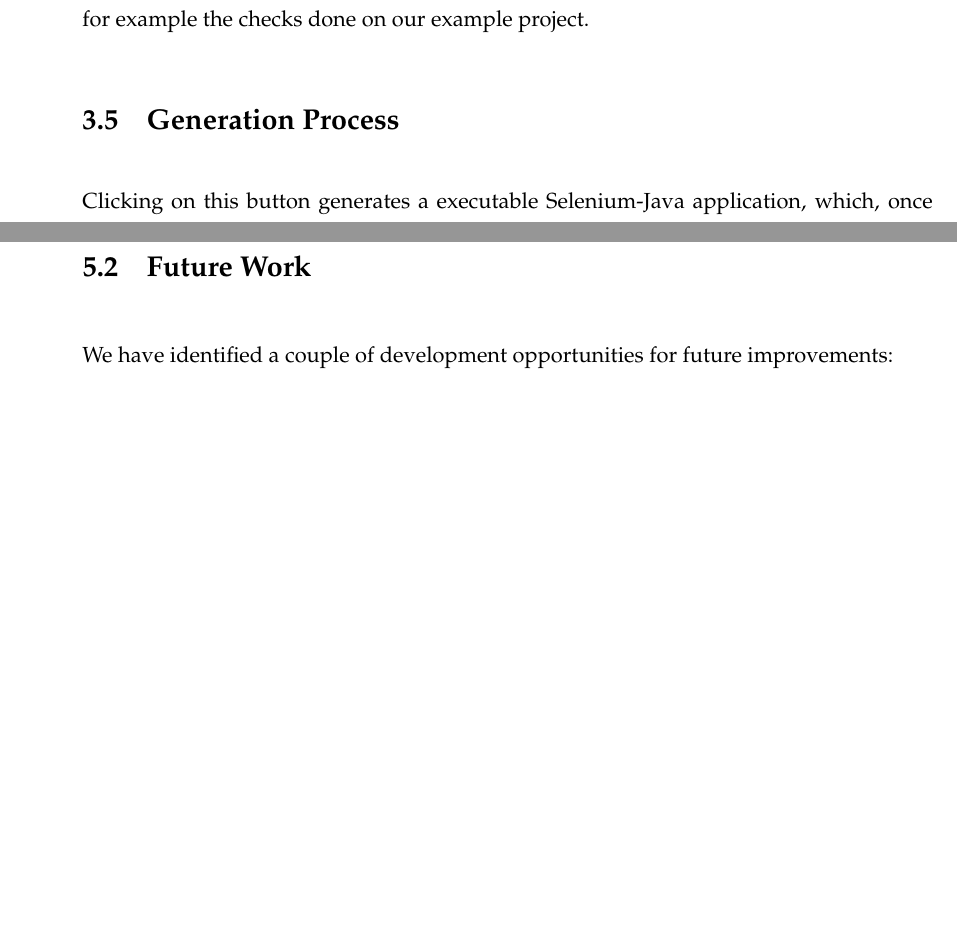
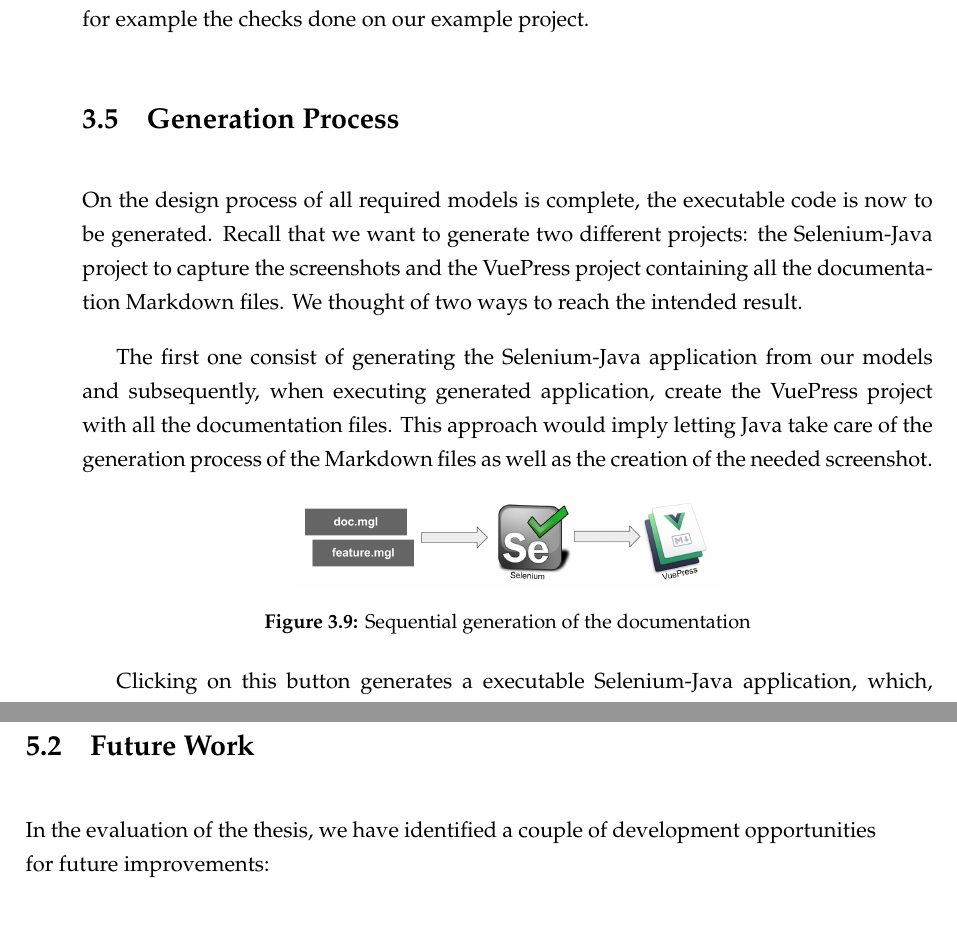
Before and after one commit to MukendiMputu/BachelorThesis, a LaTeX thesis (main.tex, which reads kapitel/conclusion.tex, kapitel/webdoc.tex): two parts of pages 31 and 37 of 52 before the commit and two parts of pages 31 and 36 of 52 after it, joined at a grey line, cut so that both start at the same text, the shorter picture padded with empty space. Compiled offline with pdfLaTeX.

Commit message:
first correction iteration ✨

```diff
--- a/kapitel/conclusion.tex
+++ b/kapitel/conclusion.tex
@@ -11,6 +15,6 @@ We have been able to identify the characteristics of an end user documentation b
 \section{Future Work}\label{sec:futwork}
 
-We have identified a couple of development opportunities for future improvements:
+ In the evaluation of the thesis, we have identified a couple of development opportunities for future improvements:
 \begin{itemize}
     \item \textbf{Cross-referencing model graphs}\\
         Reusability dictates that we be able to integrate complete model graphs in others to avoid modeling sequences multiple times. In this thesis, we achieved it by using the PrimeReference feature offered by the \textsc{Cinco} framework. Cross-referencing DocGraphModels inside other could be subject to improvements in the future, enabling us for example to list all available graph models in a separate view, where they would be visible to the WebDoc user and more intuitive to integrate to the currently edited model.
--- a/kapitel/webdoc.tex
+++ b/kapitel/webdoc.tex
@@ -113,3 +114,13 @@ The second annotation allows us to specify our own module checks. For instance,
 
 \section{Generation Process}\label{sec:GenProcess}
 
+On the design process of all required models is complete, the executable code is now to be generated. Recall that we want to generate two different projects: the Selenium-Java project to capture the screenshots and the VuePress project containing all the documentation Markdown files. We thought of two ways to reach the intended result.
+
+The first one consist of generating the Selenium-Java application from our models and subsequently, when executing generated application, create the VuePress project with all the documentation files. This approach would imply letting Java take care of the generation process of the Markdown files as well as the creation of the needed screenshot.
+
+\begin{figure}[h]
+    \centering
+    \includegraphics[width=0.5\textwidth]{firstGenProcess.png}
+    \caption{Sequential generation of the documentation}
+    \label{fig:firstGenProcess}
+\end{figure}
```
Also changed, not shown: kapitel/evaluation.tex (+0 -5 lines), bilder/firstGenProcess.png (added), out/main.pdf, kapitel/conclusion.tex (8 more changed lines), kapitel/webdoc.tex (17 more changed lines).
